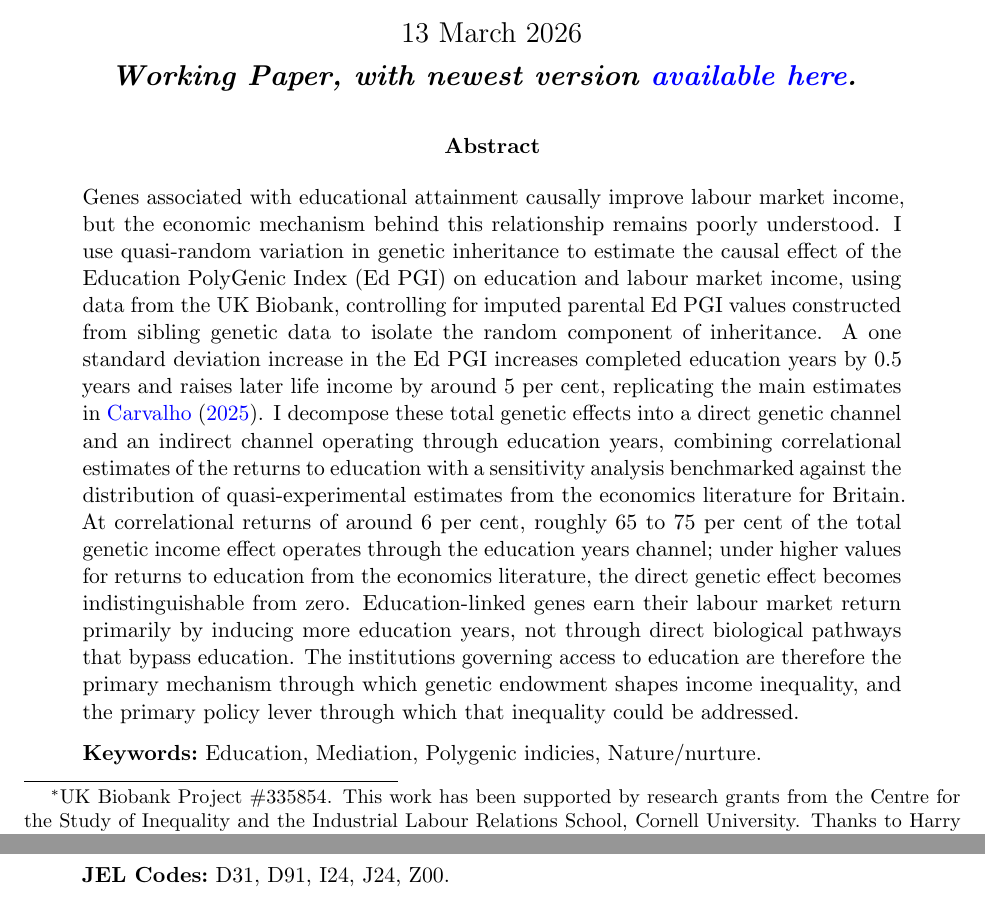
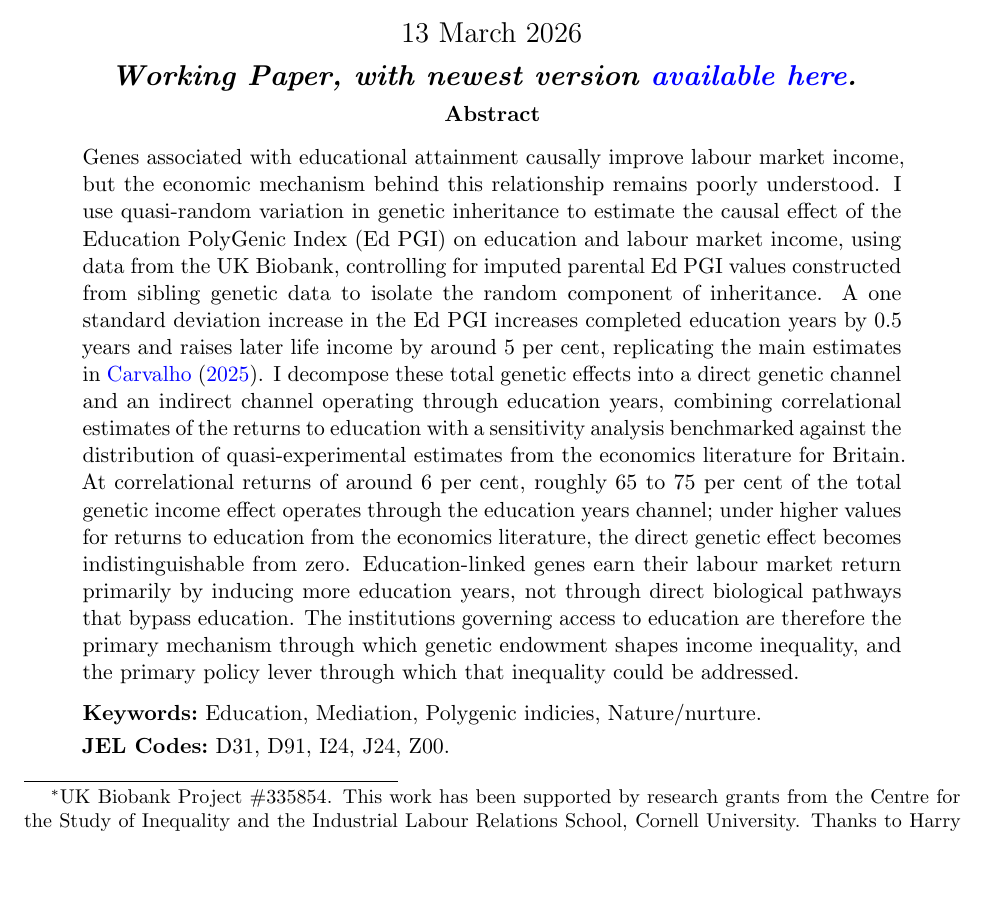
Before and after one commit to shoganhennessy/direct-indirect-education, a LaTeX paper (text/paper.tex): two parts of pages 1 and 2 of 48 before the commit and part of page 1 of 47 after it, the two joined at a grey line, cut so that both start at the same text, the shorter picture padded with empty space. Compiled offline with pdfLaTeX.

Commit message:
It's live.

```diff
--- a/text/paper.tex
+++ b/text/paper.tex
@@ -117,8 +117,8 @@
 \title{The Direct and Indirect Effects of \\Genetics and Education}
 \date{\today \\ \vspace{0.25cm}
     \textbf{\textit{Working Paper, with newest version
-        \href{https://github.com/shoganhennessy/direct-indirect-education/blob/main/direct-indirect-education-2026.pdf}{available here}.}}
-    \vspace{-1.0cm}
+        \href{https://raw.githubusercontent.com/shoganhennessy/direct-indirect-education/main/direct-indirect-education-2026.pdf}{available here}.}}
+    \vspace{-1.25cm}
 }
 \rhead{\today}
 \lhead{The Direct and Indirect Effects of Genetics and Education.}
```
Also changed, not shown: direct-indirect-education-2026.pdf, 1 other file.
